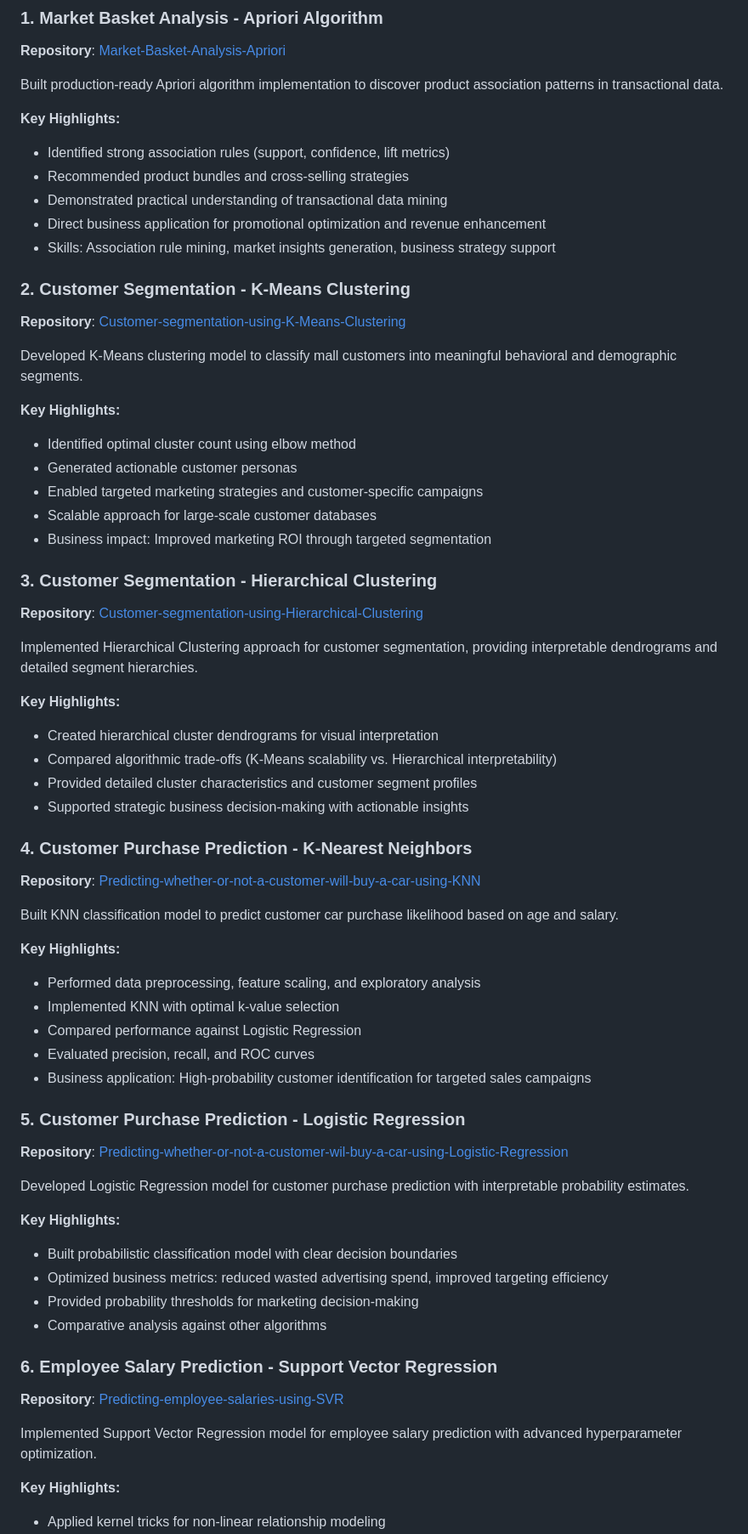
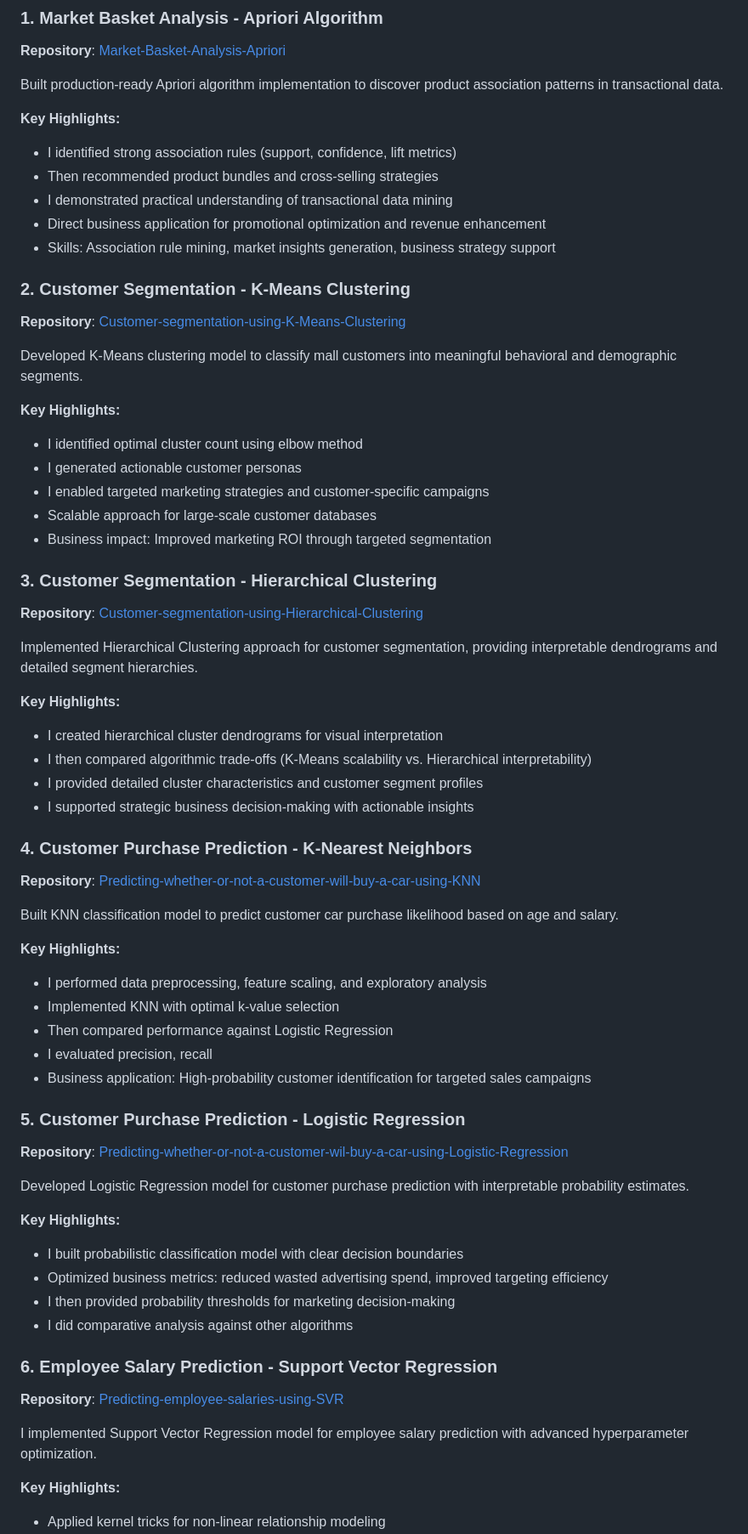
Before and after one commit to neo-mohlomi/neo-mohlomi.github.io, a Markdown page: CV_Data_Science_Machine_Learning.md, the part around one of its changes. Shown at 85% size. Rendered like a GitHub page.

```diff
--- a/CV_Data_Science_Machine_Learning.md
+++ b/CV_Data_Science_Machine_Learning.md
@@ -67,9 +67,9 @@ Conducted comprehensive practical data analysis on cosmic radiation measurements
 Built production-ready Apriori algorithm implementation to discover product association patterns in transactional data.
 
 **Key Highlights:**
-- Identified strong association rules (support, confidence, lift metrics)
-- Recommended product bundles and cross-selling strategies
-- Demonstrated practical understanding of transactional data mining
+- I identified strong association rules (support, confidence, lift metrics)
+- Then recommended product bundles and cross-selling strategies
+- I demonstrated practical understanding of transactional data mining
 - Direct business application for promotional optimization and revenue enhancement
 - Skills: Association rule mining, market insights generation, business strategy support
 
@@ -79,9 +79,9 @@ Built production-ready Apriori algorithm implementation to discover product asso
 Developed K-Means clustering model to classify mall customers into meaningful behavioral and demographic segments.
 
 **Key Highlights:**
-- Identified optimal cluster count using elbow method
-- Generated actionable customer personas
-- Enabled targeted marketing strategies and customer-specific campaigns
+- I identified optimal cluster count using elbow method
+- I generated actionable customer personas
+- I enabled targeted marketing strategies and customer-specific campaigns
 - Scalable approach for large-scale customer databases
 - Business impact: Improved marketing ROI through targeted segmentation
 
@@ -91,10 +91,10 @@ Developed K-Means clustering model to classify mall customers into meaningful be
 Implemented Hierarchical Clustering approach for customer segmentation, providing interpretable dendrograms and detailed segment hierarchies.
 
 **Key Highlights:**
-- Created hierarchical cluster dendrograms for visual interpretation
-- Compared algorithmic trade-offs (K-Means scalability vs. Hierarchical interpretability)
-- Provided detailed cluster characteristics and customer segment profiles
-- Supported strategic business decision-making with actionable insights
+- I created hierarchical cluster dendrograms for visual interpretation
+- I then compared algorithmic trade-offs (K-Means scalability vs. Hierarchical interpretability)
+- I provided detailed cluster characteristics and customer segment profiles
+- I supported strategic business decision-making with actionable insights
 
 ### 4. Customer Purchase Prediction - K-Nearest Neighbors
 **Repository**: [Predicting-whether-or-not-a-customer-will-buy-a-car-using-KNN](https://github.com/neo-mohlomi/Predicting-whether-or-not-a-customer-will-buy-a-car-using-KNN)
@@ -102,10 +102,10 @@ Implemented Hierarchical Clustering approach for customer segmentation, providin
 Built KNN classification model to predict customer car purchase likelihood based on age and salary.
 
 **Key Highlights:**
-- Performed data preprocessing, feature scaling, and exploratory analysis
+- I performed data preprocessing, feature scaling, and exploratory analysis
 - Implemented KNN with optimal k-value selection
-- Compared performance against Logistic Regression
-- Evaluated precision, recall, and ROC curves
+- Then compared performance against Logistic Regression
+- I evaluated precision, recall
 - Business application: High-probability customer identification for targeted sales campaigns
 
 ### 5. Customer Purchase Prediction - Logistic Regression
@@ -114,15 +114,15 @@ Built KNN classification model to predict customer car purchase likelihood based
 Developed Logistic Regression model for customer purchase prediction with interpretable probability estimates.
 
 **Key Highlights:**
-- Built probabilistic classification model with clear decision boundaries
+- I built probabilistic classification model with clear decision boundaries
 - Optimized business metrics: reduced wasted advertising spend, improved targeting efficiency
-- Provided probability thresholds for marketing decision-making
-- Comparative analysis against other algorithms
+- I then provided probability thresholds for marketing decision-making
+- I did comparative analysis against other algorithms
 
 ### 6. Employee Salary Prediction - Support Vector Regression
 **Repository**: [Predicting-employee-salaries-using-SVR](https://github.com/neo-mohlomi/Predicting-employee-salaries-using-SVR)
 
-Implemented Support Vector Regression model for employee salary prediction with advanced hyperparameter optimization.
+I implemented Support Vector Regression model for employee salary prediction with advanced hyperparameter optimization.
 
 **Key Highlights:**
 - Applied kernel tricks for non-linear relationship modeling
```
Also changed, not shown: other parts of CV_Data_Science_Machine_Learning.md (+12 -20 lines).
